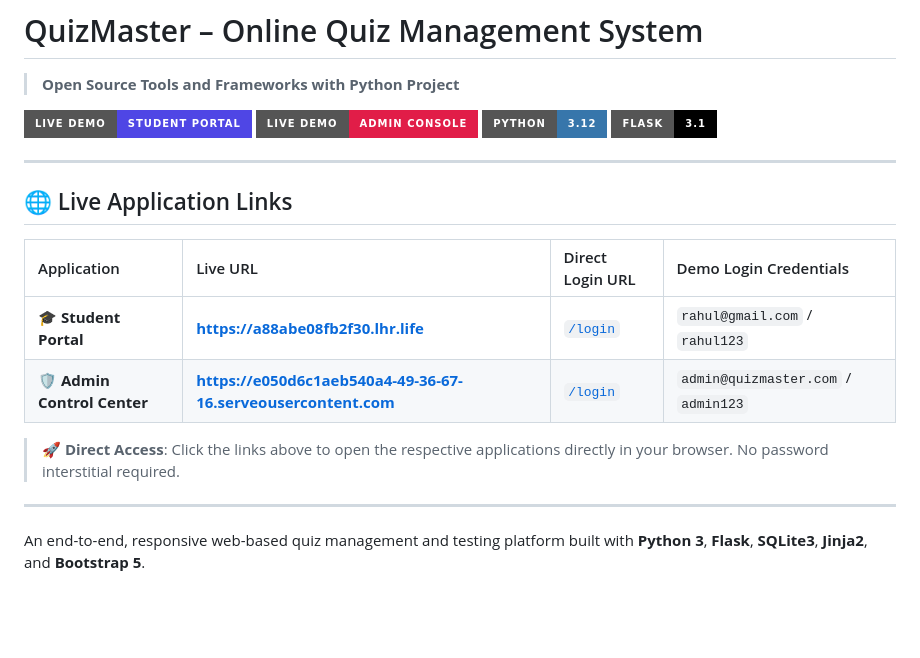
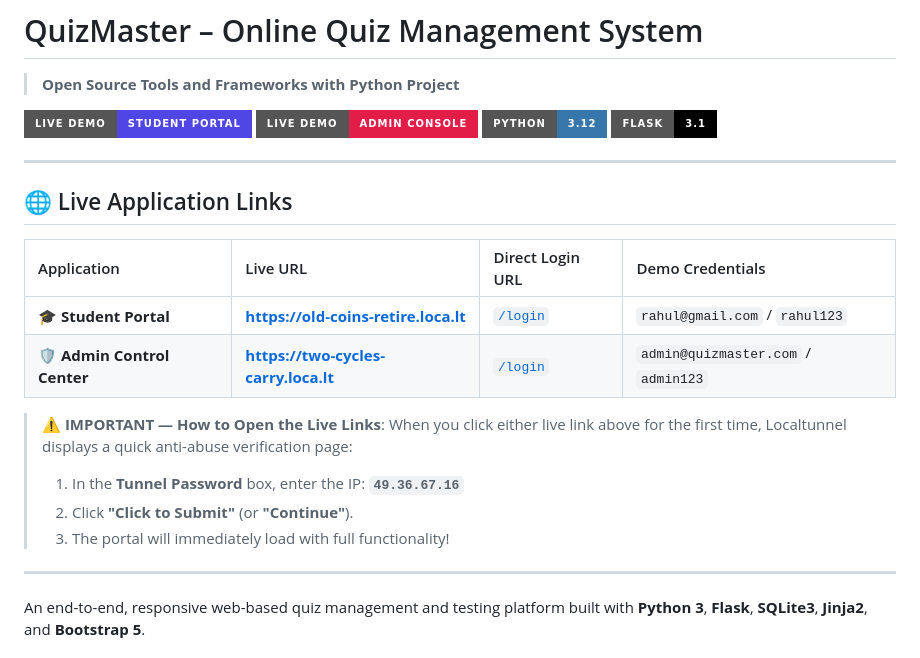
Before and after one commit to priyanshutiwari2125-cmd/Online-Quiz-Application, a Markdown page: README.md, the part around one of its changes. Drawn GitHub-style; badges without logos; blank space fills up the shorter version.

Commit message:
docs: clarify live tunnel access with IP passcode instructions

```diff
--- a/README.md
+++ b/README.md
@@ -10,12 +10,16 @@
 
 ## 🌐 Live Application Links
 
-| Application | Live URL | Direct Login URL | Demo Login Credentials |
+| Application | Live URL | Direct Login URL | Demo Credentials |
 | :--- | :--- | :--- | :--- |
-| 🎓 **Student Portal** | [**https://a88abe08fb2f30.lhr.life**](https://a88abe08fb2f30.lhr.life) | [`/login`](https://a88abe08fb2f30.lhr.life/login) | `rahul@gmail.com` / `rahul123` |
-| 🛡️ **Admin Control Center** | [**https://e050d6c1aeb540a4-49-36-67-16.serveousercontent.com**](https://e050d6c1aeb540a4-49-36-67-16.serveousercontent.com) | [`/login`](https://e050d6c1aeb540a4-49-36-67-16.serveousercontent.com/login) | `admin@quizmaster.com` / `admin123` |
+| 🎓 **Student Portal** | [**https://old-coins-retire.loca.lt**](https://old-coins-retire.loca.lt) | [`/login`](https://old-coins-retire.loca.lt/login) | `rahul@gmail.com` / `rahul123` |
+| 🛡️ **Admin Control Center** | [**https://two-cycles-carry.loca.lt**](https://two-cycles-carry.loca.lt) | [`/login`](https://two-cycles-carry.loca.lt/login) | `admin@quizmaster.com` / `admin123` |
 
-> 🚀 **Direct Access**: Click the links above to open the respective applications directly in your browser. No password interstitial required.
+> ⚠️ **IMPORTANT — How to Open the Live Links**:
+> When you click either live link above for the first time, Localtunnel displays a quick anti-abuse verification page:
+> 1. In the **Tunnel Password** box, enter the IP: **`49.36.67.16`**
+> 2. Click **"Click to Submit"** (or **"Continue"**).
+> 3. The portal will immediately load with full functionality!
 
 ---
 
```
Also changed, not shown: other parts of README.md (+2 -2 lines).
